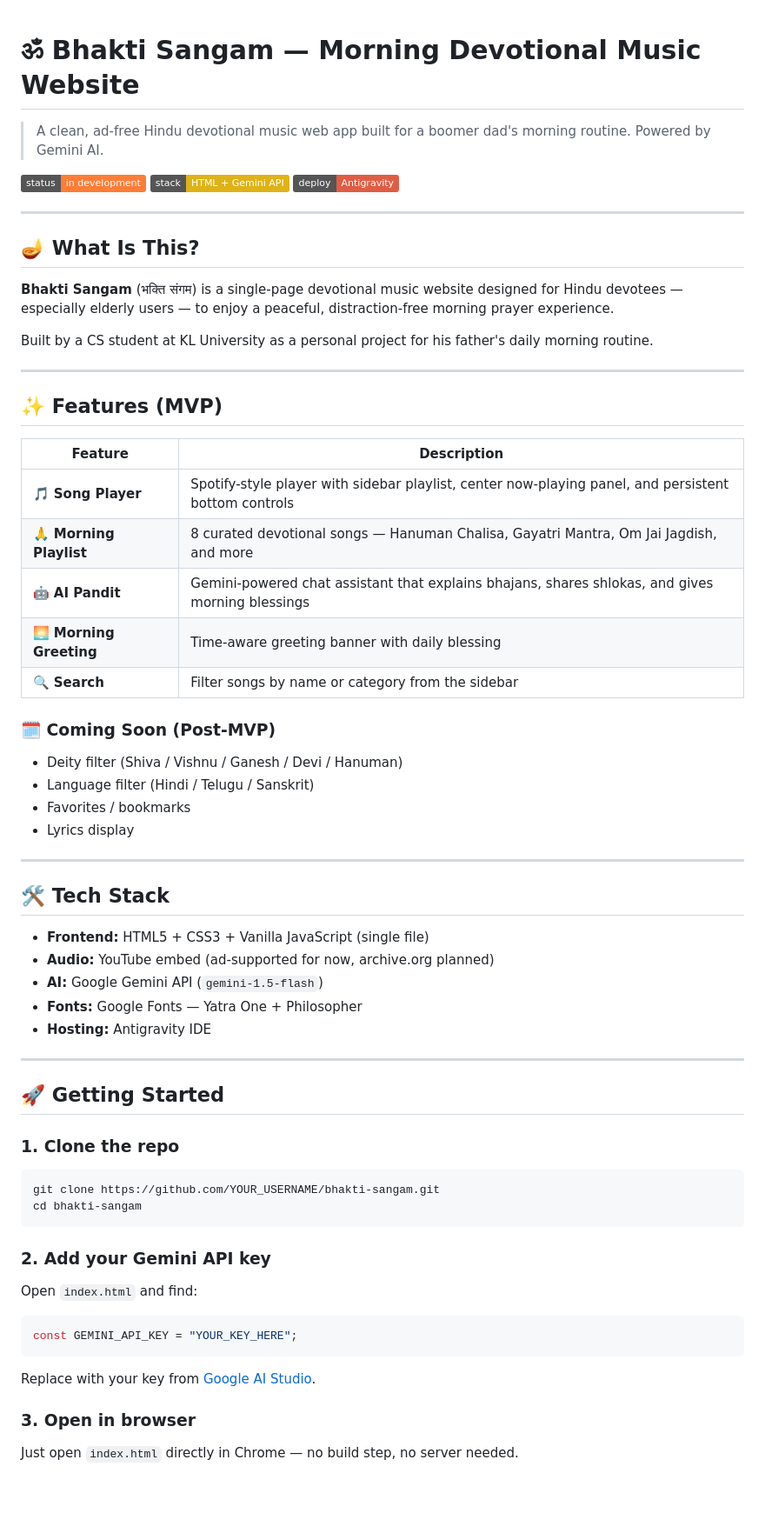
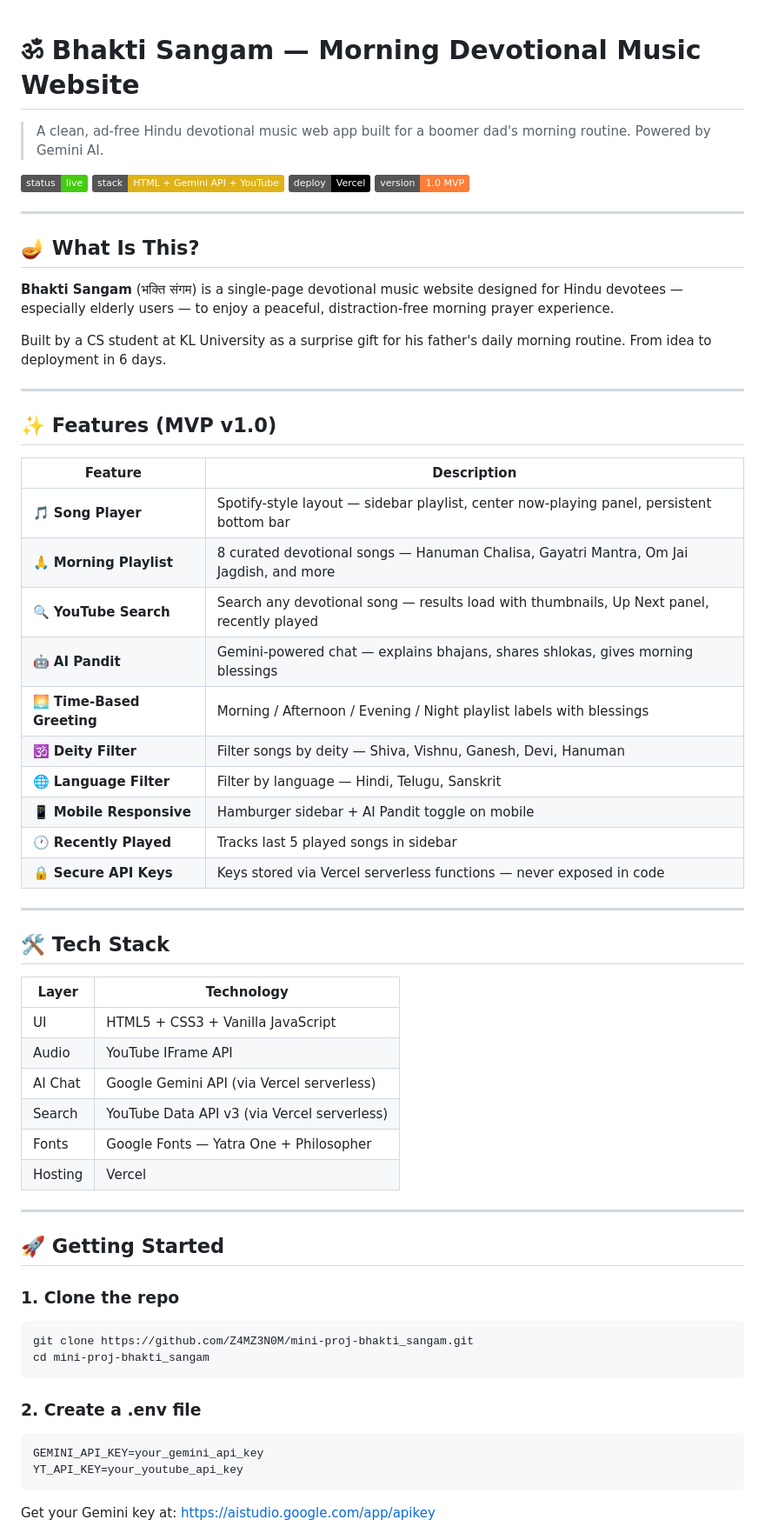
Before and after one commit to Z4MZ3N0M/mini-proj-bhakti_sangam, a Markdown page: README.md, the part around one of its changes. Shown at 87% size. Rendered like a GitHub page; badges without logos; blank space fills up the shorter version.

Commit message:
Update README with project status and features

````diff
--- a/README.md
+++ b/README.md
@@ -1,11 +1,11 @@
-
 # ॐ Bhakti Sangam — Morning Devotional Music Website
 
 > A clean, ad-free Hindu devotional music web app built for a boomer dad's morning routine. Powered by Gemini AI.
 
-![Status](https://img.shields.io/badge/status-in%20development-orange)
-![Stack](https://img.shields.io/badge/stack-HTML%20%2B%20Gemini%20API-yellow)
-![Deploy](https://img.shields.io/badge/deploy-Antigravity-red)
+![Status](https://img.shields.io/badge/status-live-brightgreen)
+![Stack](https://img.shields.io/badge/stack-HTML%20%2B%20Gemini%20API%20%2B%20YouTube-yellow)
+![Deploy](https://img.shields.io/badge/deploy-Vercel-black)
+![Version](https://img.shields.io/badge/version-1.0%20MVP-orange)
 
 ---
 
@@ -13,35 +13,37 @@
 
 **Bhakti Sangam** (भक्ति संगम) is a single-page devotional music website designed for Hindu devotees — especially elderly users — to enjoy a peaceful, distraction-free morning prayer experience.
 
-Built by a CS student at KL University as a personal project for his father's daily morning routine.
+Built by a CS student at KL University as a surprise gift for his father's daily morning routine. From idea to deployment in 6 days.
 
 ---
 
-## ✨ Features (MVP)
+## ✨ Features (MVP v1.0)
 
 | Feature | Description |
 |---|---|
-| 🎵 **Song Player** | Spotify-style player with sidebar playlist, center now-playing panel, and persistent bottom controls |
+| 🎵 **Song Player** | Spotify-style layout — sidebar playlist, center now-playing panel, persistent bottom bar |
 | 🙏 **Morning Playlist** | 8 curated devotional songs — Hanuman Chalisa, Gayatri Mantra, Om Jai Jagdish, and more |
-| 🤖 **AI Pandit** | Gemini-powered chat assistant that explains bhajans, shares shlokas, and gives morning blessings |
-| 🌅 **Morning Greeting** | Time-aware greeting banner with daily blessing |
-| 🔍 **Search** | Filter songs by name or category from the sidebar |
-
-### 🗓️ Coming Soon (Post-MVP)
-- Deity filter (Shiva / Vishnu / Ganesh / Devi / Hanuman)
-- Language filter (Hindi / Telugu / Sanskrit)
-- Favorites / bookmarks
-- Lyrics display
+| 🔍 **YouTube Search** | Search any devotional song — results load with thumbnails, Up Next panel, recently played |
+| 🤖 **AI Pandit** | Gemini-powered chat — explains bhajans, shares shlokas, gives morning blessings |
+| 🌅 **Time-Based Greeting** | Morning / Afternoon / Evening / Night playlist labels with blessings |
+| 🕉️ **Deity Filter** | Filter songs by deity — Shiva, Vishnu, Ganesh, Devi, Hanuman |
+| 🌐 **Language Filter** | Filter by language — Hindi, Telugu, Sanskrit |
+| 📱 **Mobile Responsive** | Hamburger sidebar + AI Pandit toggle on mobile |
+| 🕐 **Recently Played** | Tracks last 5 played songs in sidebar |
+| 🔒 **Secure API Keys** | Keys stored via Vercel serverless functions — never exposed in code |
 
 ---
 
 ## 🛠️ Tech Stack
 
-- **Frontend:** HTML5 + CSS3 + Vanilla JavaScript (single file)
-- **Audio:** YouTube embed (ad-supported for now, archive.org planned)
-- **AI:** Google Gemini API (`gemini-1.5-flash`)
-- **Fonts:** Google Fonts — Yatra One + Philosopher
-- **Hosting:** Antigravity IDE
+| Layer | Technology |
+|---|---|
+| UI | HTML5 + CSS3 + Vanilla JavaScript |
+| Audio | YouTube IFrame API |
+| AI Chat | Google Gemini API (via Vercel serverless) |
+| Search | YouTube Data API v3 (via Vercel serverless) |
+| Fonts | Google Fonts — Yatra One + Philosopher |
+| Hosting | Vercel |
 
 ---
 
@@ -49,17 +51,15 @@ Built by a CS student at KL University as a personal project for his father's da
 
 ### 1. Clone the repo
 ```bash
-git clone https://github.com/YOUR_USERNAME/bhakti-sangam.git
-cd bhakti-sangam
+git clone https://github.com/Z4MZ3N0M/mini-proj-bhakti_sangam.git
+cd mini-proj-bhakti_sangam
 ```
 
-### 2. Add your Gemini API key
-Open `index.html` and find:
-```javascript
-const GEMINI_API_KEY = "YOUR_KEY_HERE";
+### 2. Create a .env file
 ```
-Replace with your key from [Google AI Studio](https://aistudio.google.com/app/apikey).
+GEMINI_API_KEY=your_gemini_api_key
+YT_API_KEY=your_youtube_api_key
+```
 
-### 3. Open in browser
-Just open `index.html` directly in Chrome — no build step, no server needed.
+Get your Gemini key at: https://aistudio.google.com/app/apikey
 
````
Also changed, not shown: other parts of README.md (+41 -21 lines).
